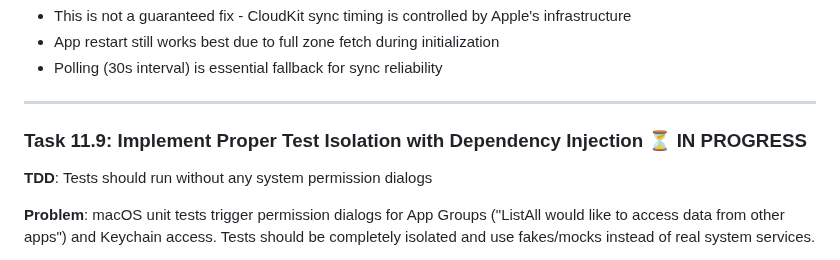
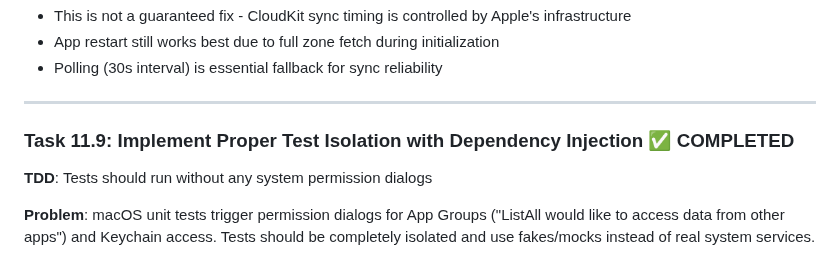
Before and after one commit to chmc/listall, a Markdown page: documentation/TODO.md, the part around the change. GitHub-like rendering.

Commit message:
docs: Mark Task 11.9 as completed
Co-Authored-By: Claude Opus 4.5 <noreply@anthropic.com>

```diff
--- a/documentation/TODO.md
+++ b/documentation/TODO.md
@@ -3973,7 +3973,7 @@ DispatchQueue.main.async {
 
 ---
 
-### Task 11.9: Implement Proper Test Isolation with Dependency Injection ⏳ IN PROGRESS
+### Task 11.9: Implement Proper Test Isolation with Dependency Injection ✅ COMPLETED
 **TDD**: Tests should run without any system permission dialogs
 
 **Problem**:
```
